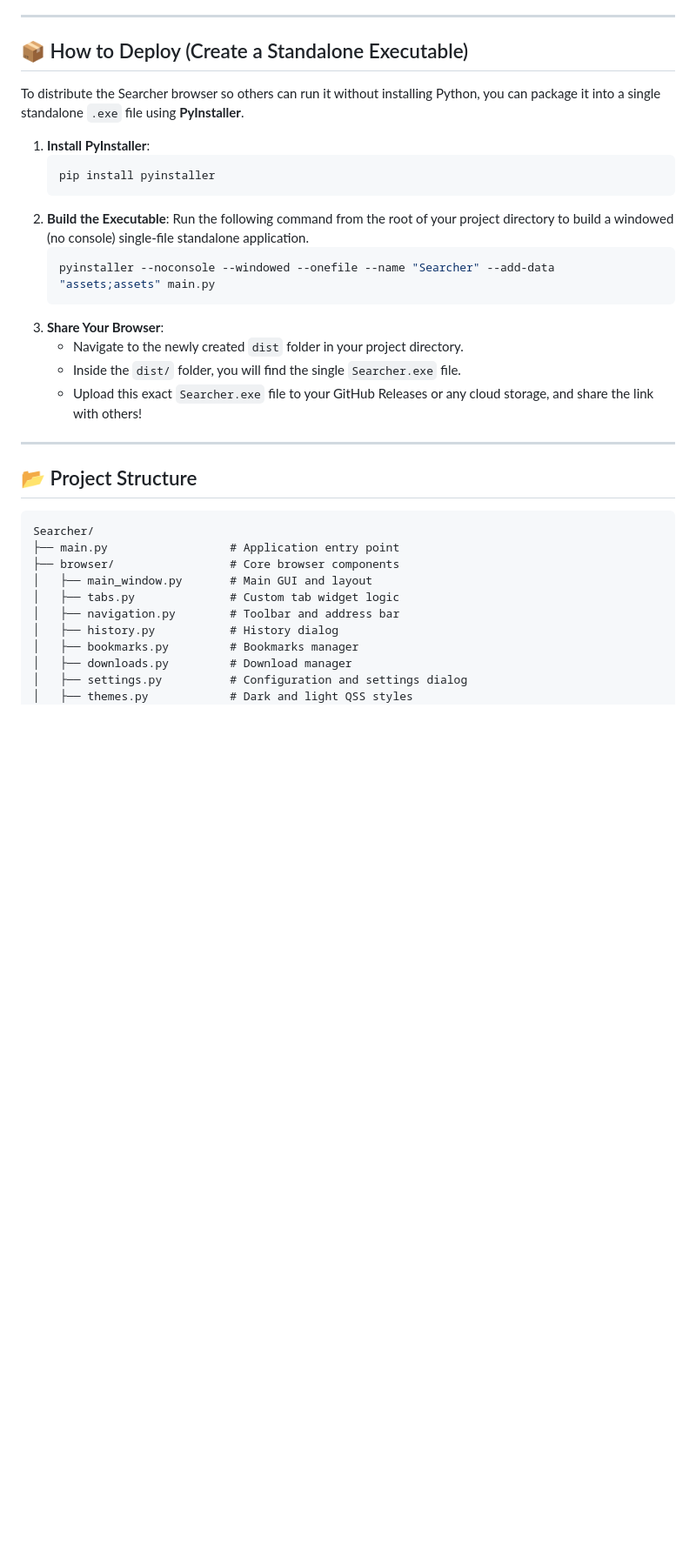
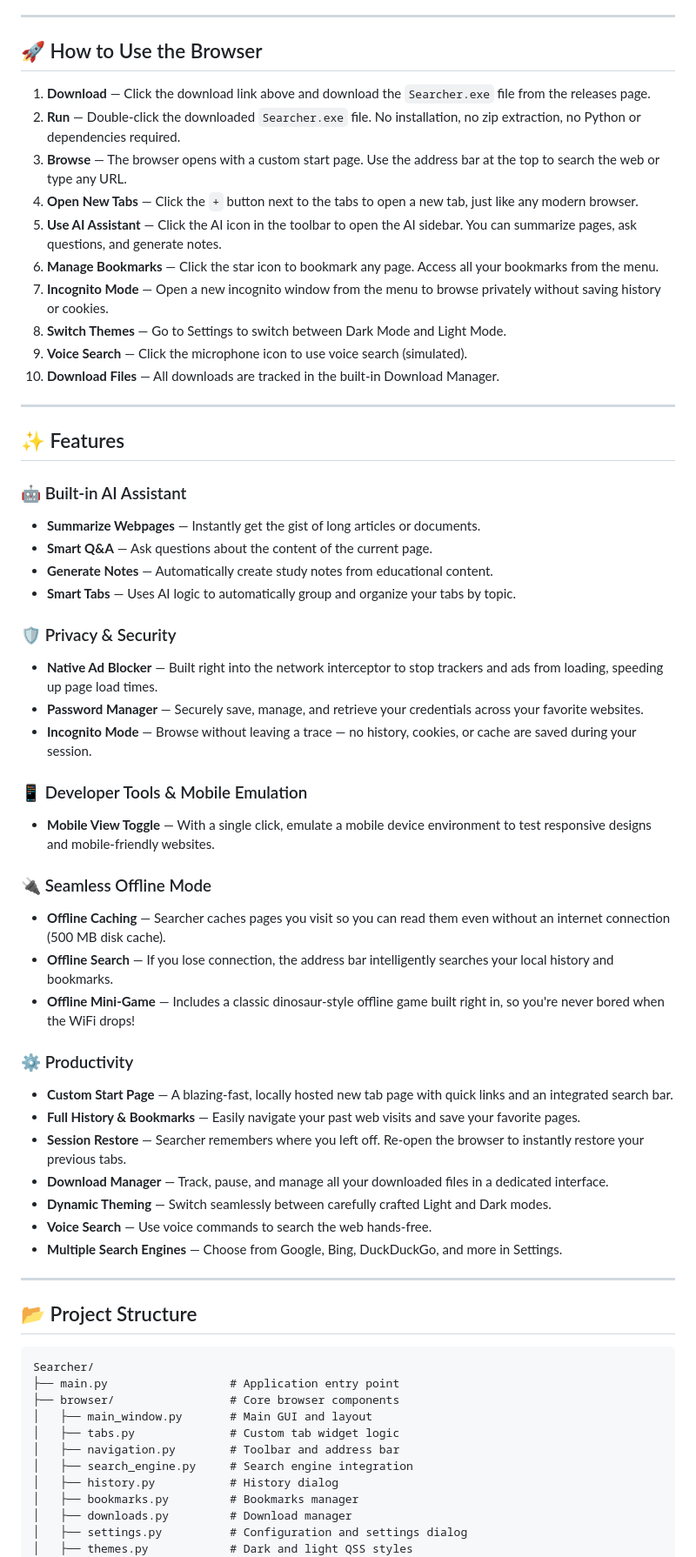
Before and after one commit to Amit123103/Searcher_browser, a Markdown page: README.md, the part around one of its changes. Shown at 87% size. Rendered like a GitHub page; blank space fills up the shorter version.

````diff
--- a/README.md
+++ b/README.md
@@ -72,35 +36,63 @@ Ensure you have Python 3.12 or newer installed on your Windows machine.
 
 ---
 
-## 📦 How to Deploy (Create a Standalone Executable)
+## 🚀 How to Use the Browser
 
-To distribute the Searcher browser so others can run it without installing Python, you can package it into a single standalone `.exe` file using **PyInstaller**.
+1. **Download** — Click the download link above and download the `Searcher.exe` file from the releases page.
+2. **Run** — Double-click the downloaded `Searcher.exe` file. No installation, no zip extraction, no Python or dependencies required.
+3. **Browse** — The browser opens with a custom start page. Use the address bar at the top to search the web or type any URL.
+4. **Open New Tabs** — Click the `+` button next to the tabs to open a new tab, just like any modern browser.
+5. **Use AI Assistant** — Click the AI icon in the toolbar to open the AI sidebar. You can summarize pages, ask questions, and generate notes.
+6. **Manage Bookmarks** — Click the star icon to bookmark any page. Access all your bookmarks from the menu.
+7. **Incognito Mode** — Open a new incognito window from the menu to browse privately without saving history or cookies.
+8. **Switch Themes** — Go to Settings to switch between Dark Mode and Light Mode.
+9. **Voice Search** — Click the microphone icon to use voice search (simulated).
+10. **Download Files** — All downloads are tracked in the built-in Download Manager.
 
-1. **Install PyInstaller**:
-   ```bash
-   pip install pyinstaller
-   ```
-2. **Build the Executable**:
-   Run the following command from the root of your project directory to build a windowed (no console) single-file standalone application.
-   ```bash
-   pyinstaller --noconsole --windowed --onefile --name "Searcher" --add-data "assets;assets" main.py
-   ```
-3. **Share Your Browser**:
-   - Navigate to the newly created `dist` folder in your project directory.
-   - Inside the `dist/` folder, you will find the single `Searcher.exe` file.
-   - Upload this exact `Searcher.exe` file to your GitHub Releases or any cloud storage, and share the link with others!
+---
+
+## ✨ Features
+
+### 🤖 Built-in AI Assistant
+- **Summarize Webpages** — Instantly get the gist of long articles or documents.
+- **Smart Q&A** — Ask questions about the content of the current page.
+- **Generate Notes** — Automatically create study notes from educational content.
+- **Smart Tabs** — Uses AI logic to automatically group and organize your tabs by topic.
+
+### 🛡️ Privacy & Security
+- **Native Ad Blocker** — Built right into the network interceptor to stop trackers and ads from loading, speeding up page load times.
+- **Password Manager** — Securely save, manage, and retrieve your credentials across your favorite websites.
+- **Incognito Mode** — Browse without leaving a trace — no history, cookies, or cache are saved during your session.
+
+### 📱 Developer Tools & Mobile Emulation
+- **Mobile View Toggle** — With a single click, emulate a mobile device environment to test responsive designs and mobile-friendly websites.
+
+### 🔌 Seamless Offline Mode
+- **Offline Caching** — Searcher caches pages you visit so you can read them even without an internet connection (500 MB disk cache).
+- **Offline Search** — If you lose connection, the address bar intelligently searches your local history and bookmarks.
+- **Offline Mini-Game** — Includes a classic dinosaur-style offline game built right in, so you're never bored when the WiFi drops!
+
+### ⚙️ Productivity
+- **Custom Start Page** — A blazing-fast, locally hosted new tab page with quick links and an integrated search bar.
+- **Full History & Bookmarks** — Easily navigate your past web visits and save your favorite pages.
+- **Session Restore** — Searcher remembers where you left off. Re-open the browser to instantly restore your previous tabs.
+- **Download Manager** — Track, pause, and manage all your downloaded files in a dedicated interface.
+- **Dynamic Theming** — Switch seamlessly between carefully crafted Light and Dark modes.
+- **Voice Search** — Use voice commands to search the web hands-free.
+- **Multiple Search Engines** — Choose from Google, Bing, DuckDuckGo, and more in Settings.
 
 ---
 
 ## 📂 Project Structure
 
-```text
+```
 Searcher/
 ├── main.py                  # Application entry point
 ├── browser/                 # Core browser components
 │   ├── main_window.py       # Main GUI and layout
 │   ├── tabs.py              # Custom tab widget logic
 │   ├── navigation.py        # Toolbar and address bar
+│   ├── search_engine.py     # Search engine integration
 │   ├── history.py           # History dialog
 │   ├── bookmarks.py         # Bookmarks manager
 │   ├── downloads.py         # Download manager
````
Also changed, not shown: other parts of README.md (+65 -55 lines).
